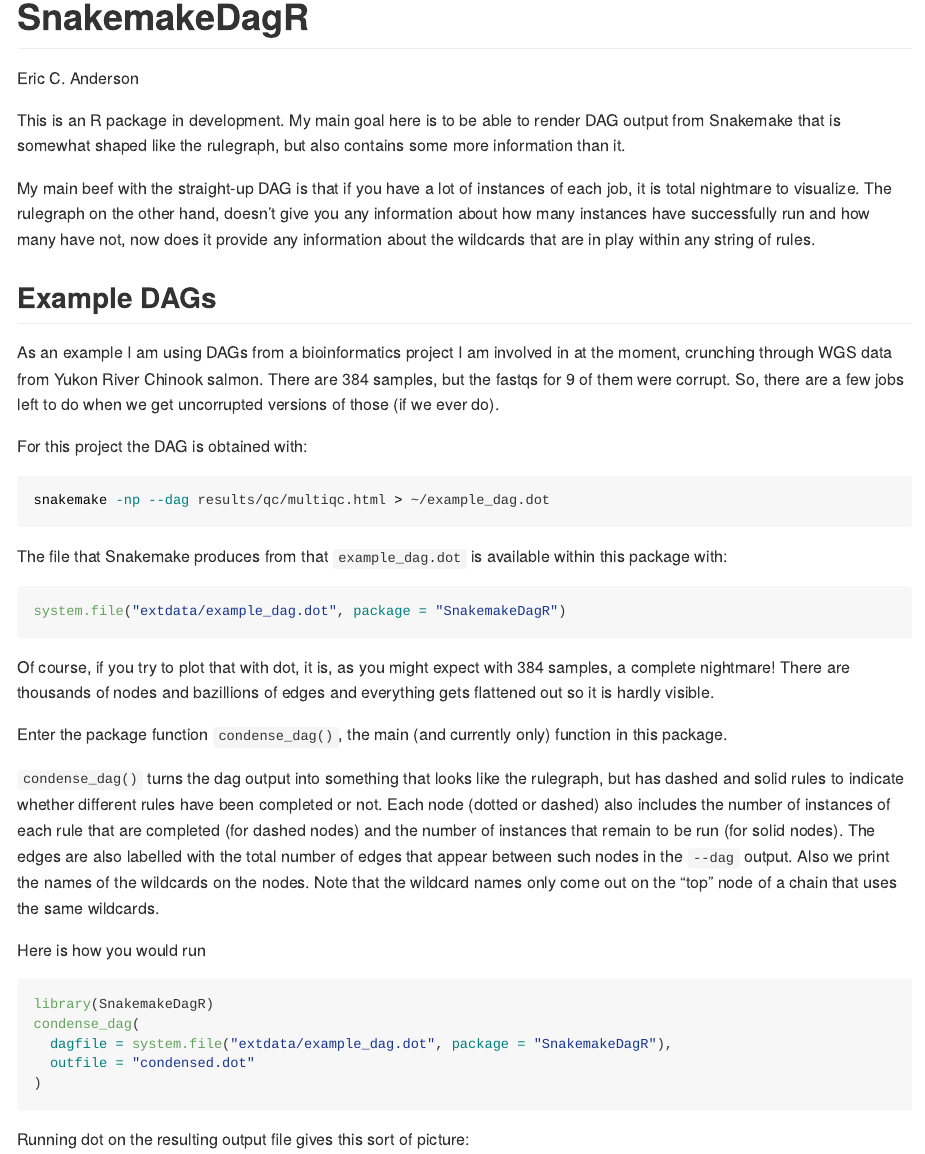
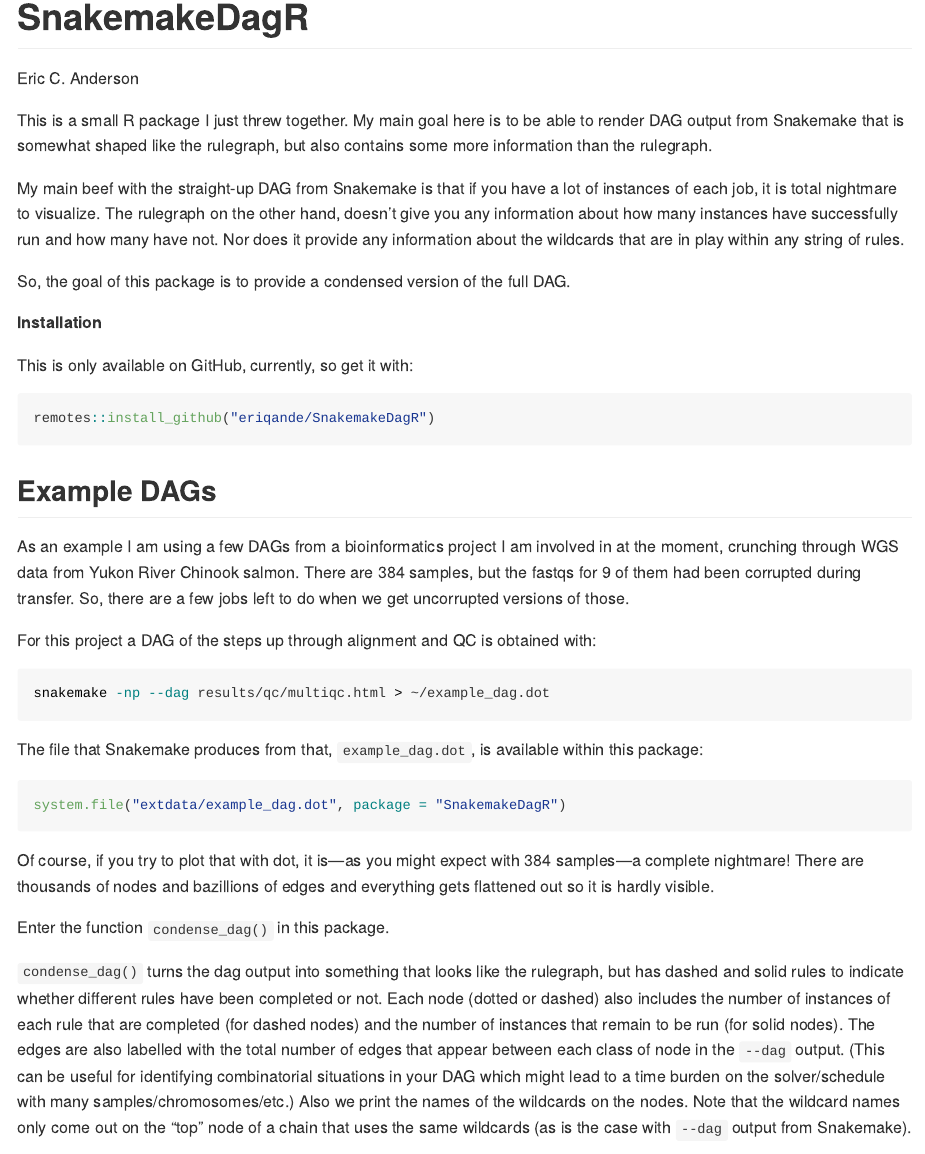
Before and after one commit to eriqande/SnakemakeDagR, an R Markdown document (README.Rmd): the page in a window 1100 px wide, from its top. The pictures show the output file README.md that the author committed with the source, drawn offline in the style of GitHub.

Commit message:
Clean up the README a bit.

````diff
--- a/README.Rmd
+++ b/README.Rmd
@@ -11,45 +11,57 @@
 knitr::opts_chunk$set(echo = TRUE)
 ```
 
-This is an R package in development. My main goal here is to be able to
-render DAG output from Snakemake that is somewhat shaped like the
-rulegraph, but also contains some more information than it.
+This is a small R package I just threw together. My main goal here is to
+be able to render DAG output from Snakemake that is somewhat shaped like
+the rulegraph, but also contains some more information than the
+rulegraph.
 
-My main beef with the straight-up DAG is that if you have a lot of
-instances of each job, it is total nightmare to visualize. The rulegraph
-on the other hand, doesn't give you any information about how many
-instances have successfully run and how many have not, now does it
+My main beef with the straight-up DAG from Snakemake is that if you have
+a lot of instances of each job, it is total nightmare to visualize. The
+rulegraph on the other hand, doesn't give you any information about how
+many instances have successfully run and how many have not. Nor does it
 provide any information about the wildcards that are in play within any
 string of rules.
 
+So, the goal of this package is to provide a condensed version of the
+full DAG.
+
+**Installation**
+
+This is only available on GitHub, currently, so get it with:
+
+``` r
+remotes::install_github("eriqande/SnakemakeDagR")
+```
+
 ## Example DAGs
 
-As an example I am using DAGs from a bioinformatics project I am
+As an example I am using a few DAGs from a bioinformatics project I am
 involved in at the moment, crunching through WGS data from Yukon River
-Chinook salmon. There are 384 samples, but the fastqs for 9 of them were
-corrupt. So, there are a few jobs left to do when we get uncorrupted
-versions of those (if we ever do).
+Chinook salmon. There are 384 samples, but the fastqs for 9 of them had
+been corrupted during transfer. So, there are a few jobs left to do when
+we get uncorrupted versions of those.
 
-For this project the DAG is obtained with:
+For this project a DAG of the steps up through alignment and QC is
+obtained with:
 
 ``` sh
 snakemake -np --dag results/qc/multiqc.html > ~/example_dag.dot
 ```
 
-The file that Snakemake produces from that `example_dag.dot` is
-available within this package with:
+The file that Snakemake produces from that, `example_dag.dot`, is
+available within this package:
 
 ```{r, eval=FALSE}
 system.file("extdata/example_dag.dot", package = "SnakemakeDagR")
 ```
 
-Of course, if you try to plot that with dot, it is, as you might expect
-with 384 samples, a complete nightmare! There are thousands of nodes and
-bazillions of edges and everything gets flattened out so it is hardly
-visible.
+Of course, if you try to plot that with dot, it is---as you might expect
+with 384 samples---a complete nightmare! There are thousands of nodes
+and bazillions of edges and everything gets flattened out so it is
+hardly visible.
 
-Enter the package function `condense_dag()`, the main (and currently
-only) function in this package.
+Enter the function `condense_dag()` in this package.
 
 `condense_dag()` turns the dag output into something that looks like the
 rulegraph, but has dashed and solid rules to indicate whether different
@@ -57,11 +69,16 @@
 includes the number of instances of each rule that are completed (for
 dashed nodes) and the number of instances that remain to be run (for
 solid nodes). The edges are also labelled with the total number of edges
-that appear between such nodes in the `--dag` output. Also we print the
-names of the wildcards on the nodes. Note that the wildcard names only
-come out on the "top" node of a chain that uses the same wildcards.
+that appear between each class of node in the `--dag` output. (This can
+be useful for identifying combinatorial situations in your DAG which
+might lead to a time burden on the solver/schedule with many
+samples/chromosomes/etc.) Also we print the names of the wildcards on
+the nodes. Note that the wildcard names only come out on the "top" node
+of a chain that uses the same wildcards (as is the case with `--dag`
+output from Snakemake).
 
-Here is how you would run
+Here is how you would run `condense_dag()` on the file `example_dag.dot`
+from the package:
 
 ```{r, eval=FALSE}
 library(SnakemakeDagR)
````
Also changed, not shown: README.md, README.Rmd (16 more changed lines).
